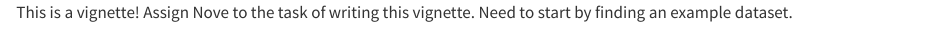
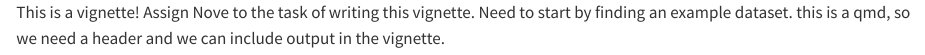
Before and after one commit to tyoung1990/toyPipeline, a Quarto document (docs/vignette.qmd): the page in a window 1100 px wide, from its top. Rendered offline with R 4.5, knitr and Pandoc in place of Quarto, with nearby package versions.

Commit message:
Update vignette.qmd

```diff
--- a/docs/vignette.qmd
+++ b/docs/vignette.qmd
@@ -1,3 +1,4 @@
 This is a vignette!
 Assign Nove to the task of writing this vignette.
 Need to start by finding an example dataset.
+this is a qmd, so we need a header and we can include output in the vignette.
```
